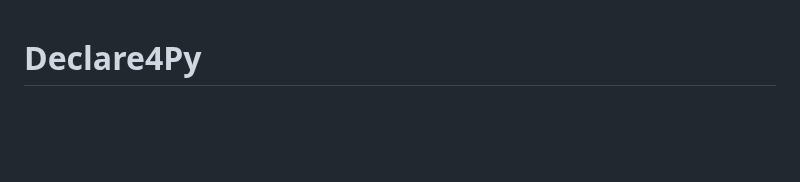
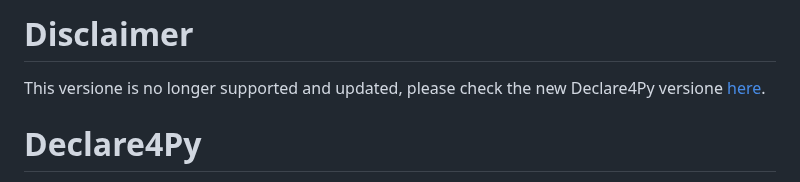
Before and after one commit to francxx96/declare4py, a Markdown page: README.md, the part around the change. Rendered like a GitHub page; blank space fills up the shorter version.

```diff
--- a/README.md
+++ b/README.md
@@ -1,3 +1,7 @@
+# Disclaimer
+
+This versione is no longer supported and updated, please check the new Declare4Py versione [here](https://github.com/ivanDonadello/Declare4Py).
+
 # Declare4Py
 
 Declare4Py is a novel and easy-to-use Python package that covers the main tasks of process mining based on the
```
